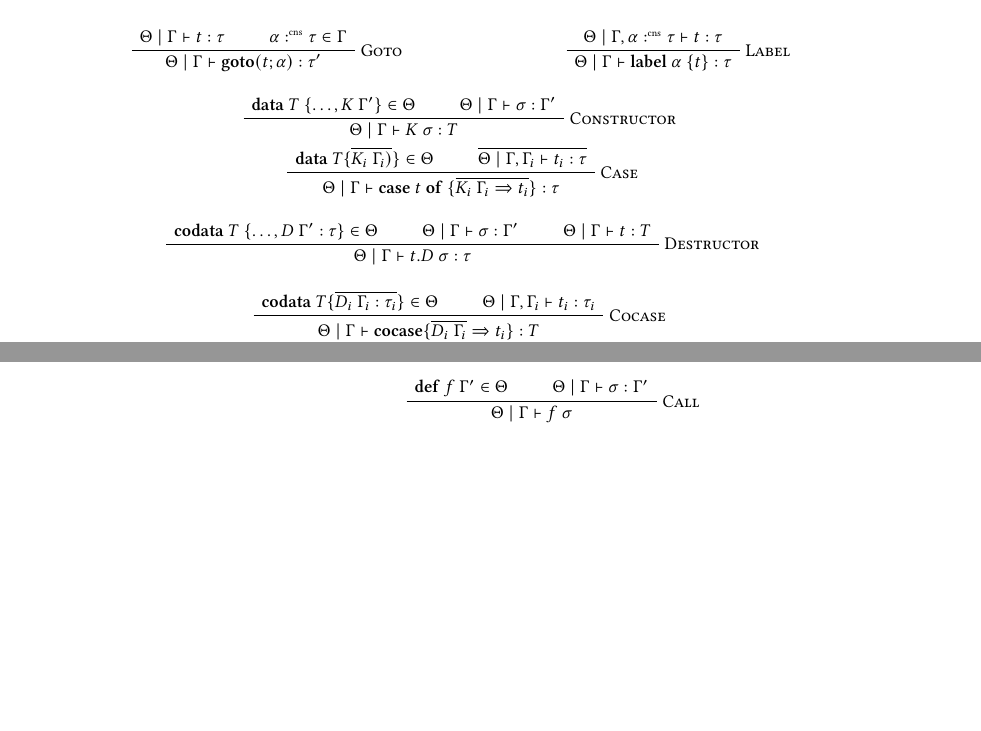
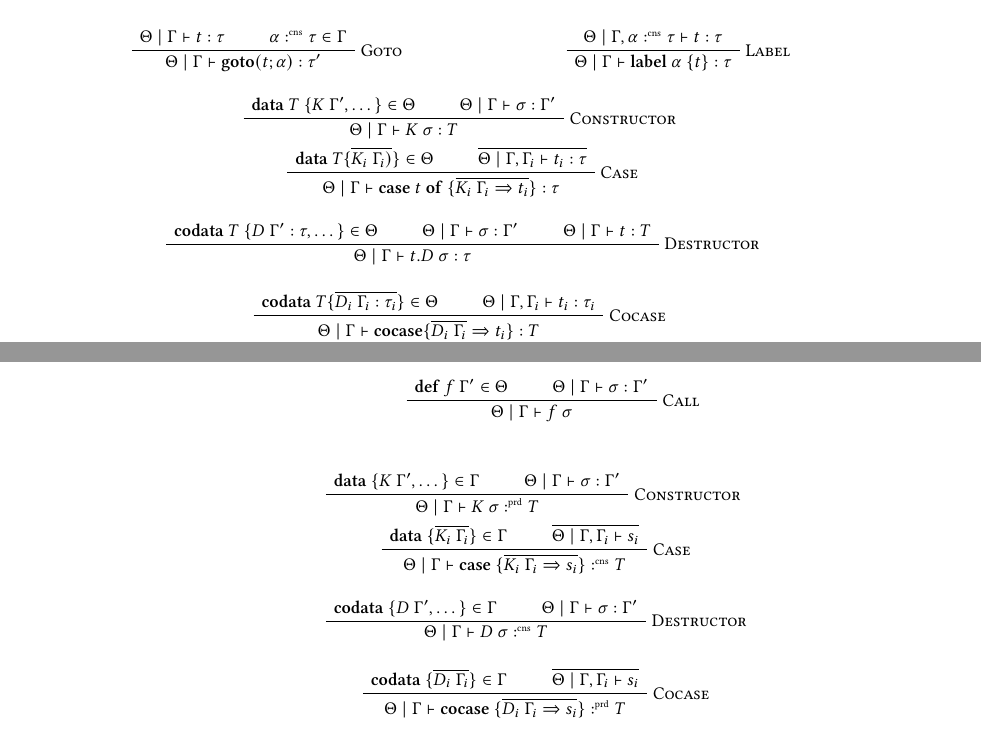
Before and after one commit to SequentCalculus/sequent-calculus-compiler, a LaTeX paper (doc/paper.tex, which reads doc/sections/core.tex, doc/sections/fun.tex): two parts of pages 3 and 4 of 11, joined at a grey line, cut so that both start at the same text, the shorter picture padded with empty space. Compiled offline with XeLaTeX.

Commit message:
added constructor, case, cocase and destructor rules for core

```diff
--- a/doc/sections/core.tex
+++ b/doc/sections/core.tex
@@ -106,6 +106,48 @@
   \end{minipage}
   \hfill
   \vspace{1em}
+  \hfill
+  \vspace{1em}
+  \begin{minipage}{\textwidth}
+    \begin{prooftree}
+      \AxiomC{$\mathbf{data}\ \{K\ \Gamma^{\prime},\dots\}\in\Gamma$}
+      \AxiomC{$\Theta\mid\Gamma \vdash \sigma : \Gamma^{\prime}$}
+      \RightLabel{\textsc{Constructor}}
+      \BinaryInfC{$\Theta\mid\Gamma \vdash K\ \sigma \prd T$}
+    \end{prooftree}
+  \end{minipage}
+  \hfill
+  \vspace{1em}
+  \begin{minipage}{\textwidth}
+    \begin{prooftree}
+      \AxiomC{$\mathbf{data}\ \{\overline{K_i\ \Gamma_i}\}\in\Gamma$}
+      \AxiomC{$\overline{\Theta\mid\Gamma,\Gamma_i\vdash s_i}$}
+      \RightLabel{\textsc{Case}}
+      \BinaryInfC{$\Theta\mid\Gamma \vdash \mathbf{case}\ \{ \overline{K_i\ \Gamma_i\Rightarrow s_i}\}  \cnt T$}
+    \end{prooftree}
+  \end{minipage}
+  \hfill
+  \vspace{1em}
+  \begin{minipage}{\textwidth}
+    \begin{prooftree}
+      \AxiomC{$\mathbf{codata}\ \{D\ \Gamma^{\prime}, \dots\}\in\Gamma$}
+      \AxiomC{$\Theta\mid\Gamma \vdash \sigma:\Gamma^{\prime}$}
+      \RightLabel{\textsc{Destructor}}
+      \BinaryInfC{$\Theta\mid\Gamma \vdash D\ \sigma \cnt T$}
+    \end{prooftree}
+  \end{minipage}
+  \hfill
+  \vspace{1em}
+  \begin{minipage}{\textwidth}
+    \begin{prooftree}
+      \AxiomC{$\mathbf{codata}\ \{\overline{D_i\ \Gamma_i} \}\in\Gamma$}
+      \AxiomC{$\overline{\Theta\mid\Gamma,\Gamma_i \vdash s_i}$}
+      \RightLabel{\textsc{Cocase}}
+      \BinaryInfC{$\Theta\mid\Gamma \vdash \mathbf{cocase}\ \{\overline{D_i\ \Gamma_i\Rightarrow s_i}\} \prd T $}
+    \end{prooftree}
+  \end{minipage}
+
+
 
   \hfill
   \vspace{1.5em}
--- a/doc/sections/fun.tex
+++ b/doc/sections/fun.tex
@@ -111,7 +111,7 @@
 \vspace{1em}
 \begin{minipage}{\textwidth}
   \begin{prooftree}
-    \AxiomC{$\mathbf{data}\ T\ \{\ldots, K\ \Gamma^{\prime}\}\in\Theta$}
+    \AxiomC{$\mathbf{data}\ T\ \{K\ \Gamma^{\prime}, \dots \}\in\Theta$}
     \AxiomC{$ \Theta\mid\Gamma \vdash \sigma:\Gamma^{\prime}$}
     \RightLabel{\textsc{Constructor}}
     \BinaryInfC{$\Theta\mid\Gamma \vdash K\ \sigma : T$}
```
Also changed, not shown: doc/sections/fun.tex (2 more changed lines).
